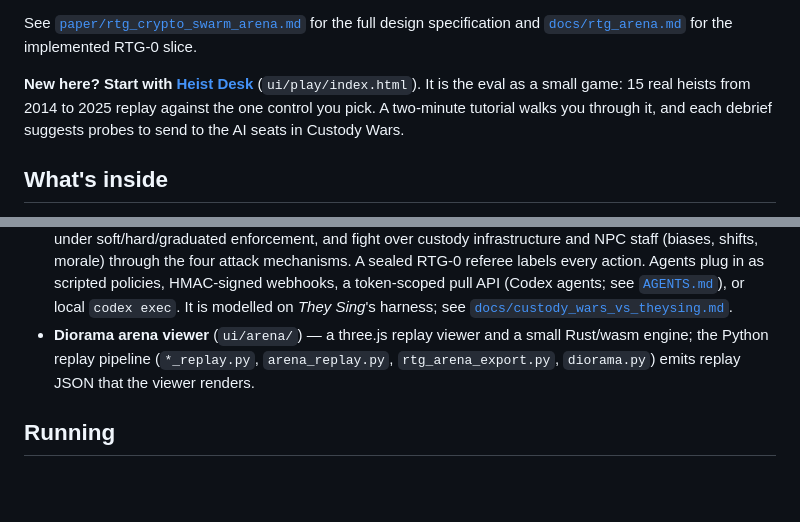
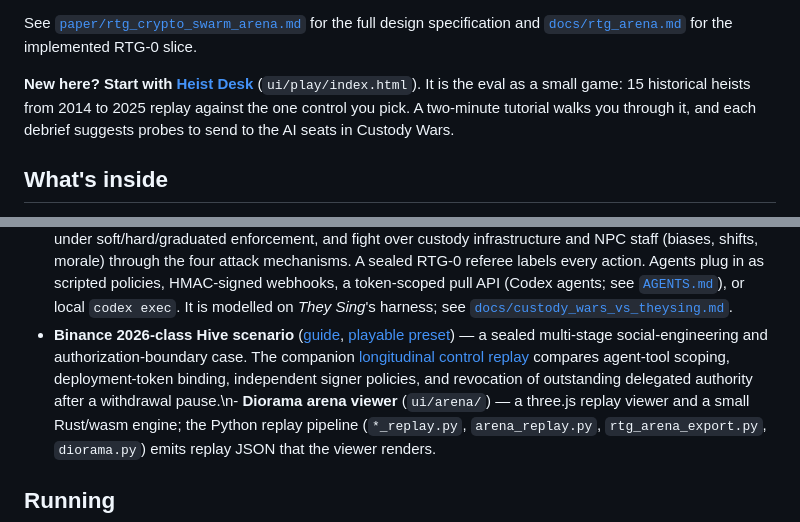
Before and after one commit to patrickdugan/CryptoSwarmArena, a Markdown page: README.md, 2 parts joined by grey strips. Rendered like a GitHub page; blank space fills up the shorter version.

Commit message:
Link Binance-2026 Hive replay and playable scenario from README

```diff
--- a/README.md
+++ b/README.md
@@ -18,7 +18,7 @@ full design specification and [`docs/rtg_arena.md`](docs/rtg_arena.md) for the
 implemented RTG-0 slice.
 
 **New here? Start with [Heist Desk](docs/heist_desk.md)** (`ui/play/index.html`).
-It is the eval as a small game: 15 real heists from 2014 to 2025 replay against
+It is the eval as a small game: 15 historical heists from 2014 to 2025 replay against
 the one control you pick. A two-minute tutorial walks you through it, and each
 debrief suggests probes to send to the AI seats in Custody Wars.
 
@@ -62,7 +62,7 @@ debrief suggests probes to send to the AI seats in Custody Wars.
   [`AGENTS.md`](AGENTS.md)), or local `codex exec`. It is modelled on
   *They Sing*'s harness; see
   [`docs/custody_wars_vs_theysing.md`](docs/custody_wars_vs_theysing.md).
-- **Diorama arena viewer** (`ui/arena/`) — a three.js replay viewer and a
+- **Binance 2026-class Hive scenario** ([guide](docs/binance_2026_hive.md), [playable preset](configs/custody_wars/binance_2026_class.json)) — a sealed multi-stage social-engineering and authorization-boundary case. The companion [longitudinal control replay](src/spiral_ln/custody_wars/binance_2026.py) compares agent-tool scoping, deployment-token binding, independent signer policies, and revocation of outstanding delegated authority after a withdrawal pause.\n- **Diorama arena viewer** (`ui/arena/`) — a three.js replay viewer and a
   small Rust/wasm engine; the Python replay pipeline
   (`*_replay.py`, `arena_replay.py`, `rtg_arena_export.py`, `diorama.py`) emits
   replay JSON that the viewer renders.
```
